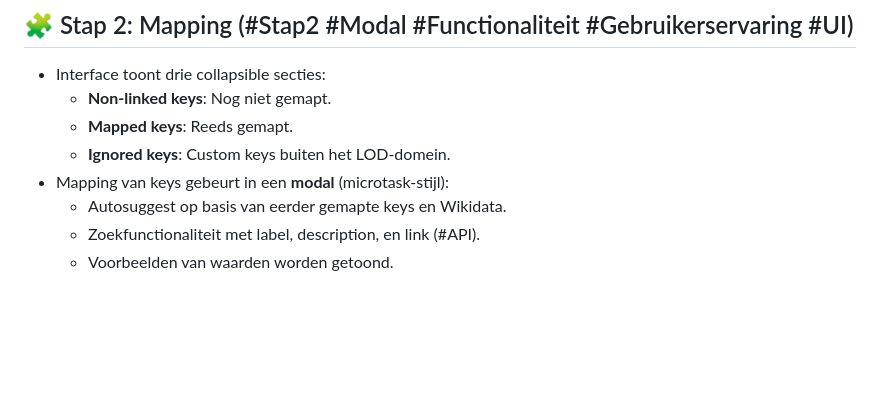
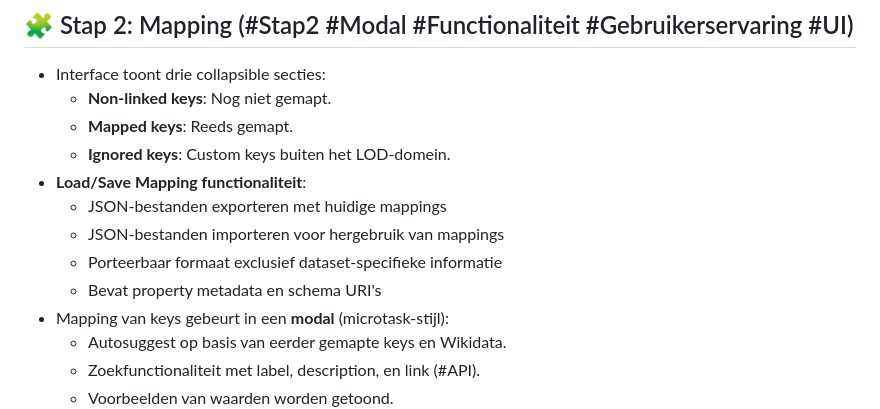
Before and after one commit to MaastrichtU-Library/omekas-to-wikidata, a Markdown page: specs/Tool description.md, the part around the change. Drawn GitHub-style; blank space fills up the shorter version.

Commit message:
Add load/save mapping functionality to tool description (Dutch)

```diff
--- a/specs/Tool description.md
+++ b/specs/Tool description.md
@@ -35,6 +35,11 @@ Deze front-end only webgebaseerde tool helpt gebruikers om data vanuit een exter
   * **Non-linked keys**: Nog niet gemapt.
   * **Mapped keys**: Reeds gemapt.
   * **Ignored keys**: Custom keys buiten het LOD-domein.
+* **Load/Save Mapping functionaliteit**:
+  * JSON-bestanden exporteren met huidige mappings
+  * JSON-bestanden importeren voor hergebruik van mappings
+  * Porteerbaar formaat exclusief dataset-specifieke informatie
+  * Bevat property metadata en schema URI's
 * Mapping van keys gebeurt in een **modal** (microtask-stijl):
   * Autosuggest op basis van eerder gemapte keys en Wikidata.
   * Zoekfunctionaliteit met label, description, en link (#API).
```
